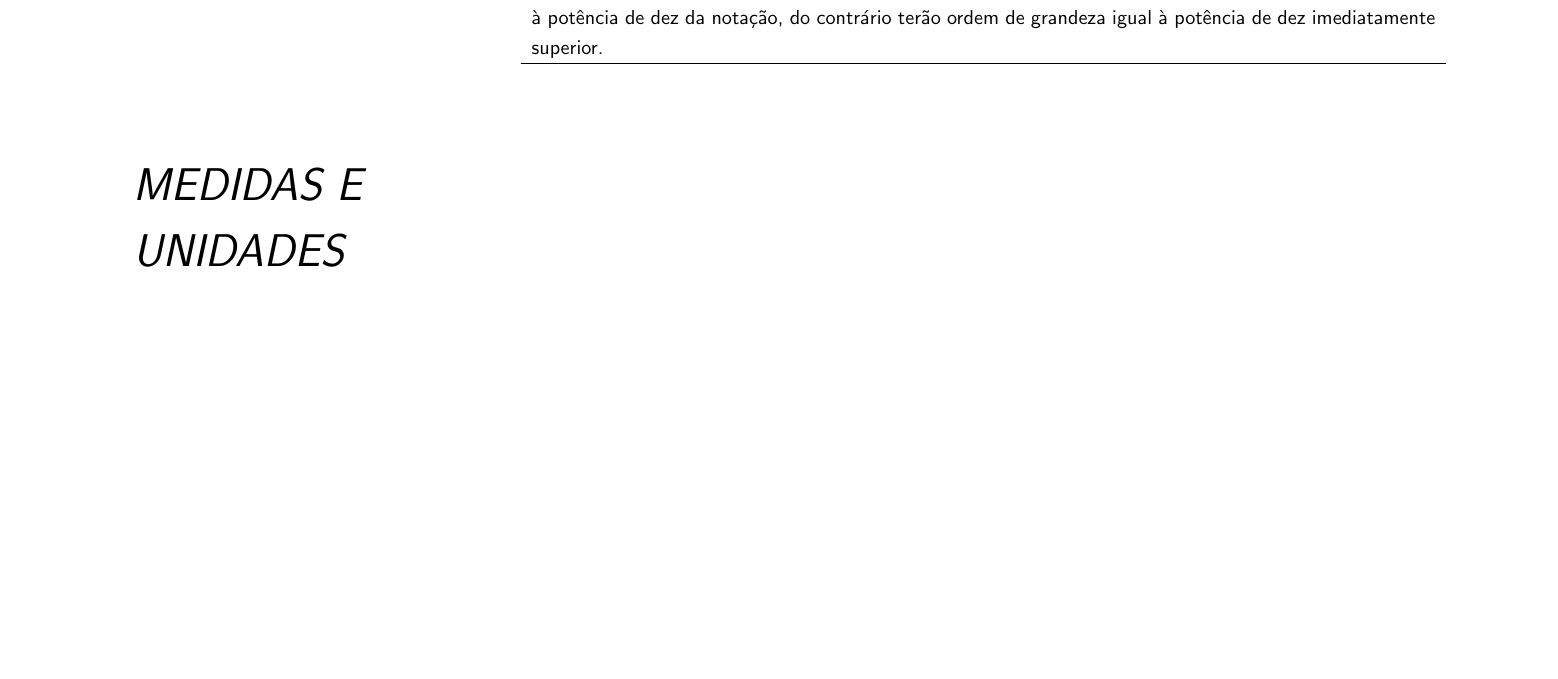
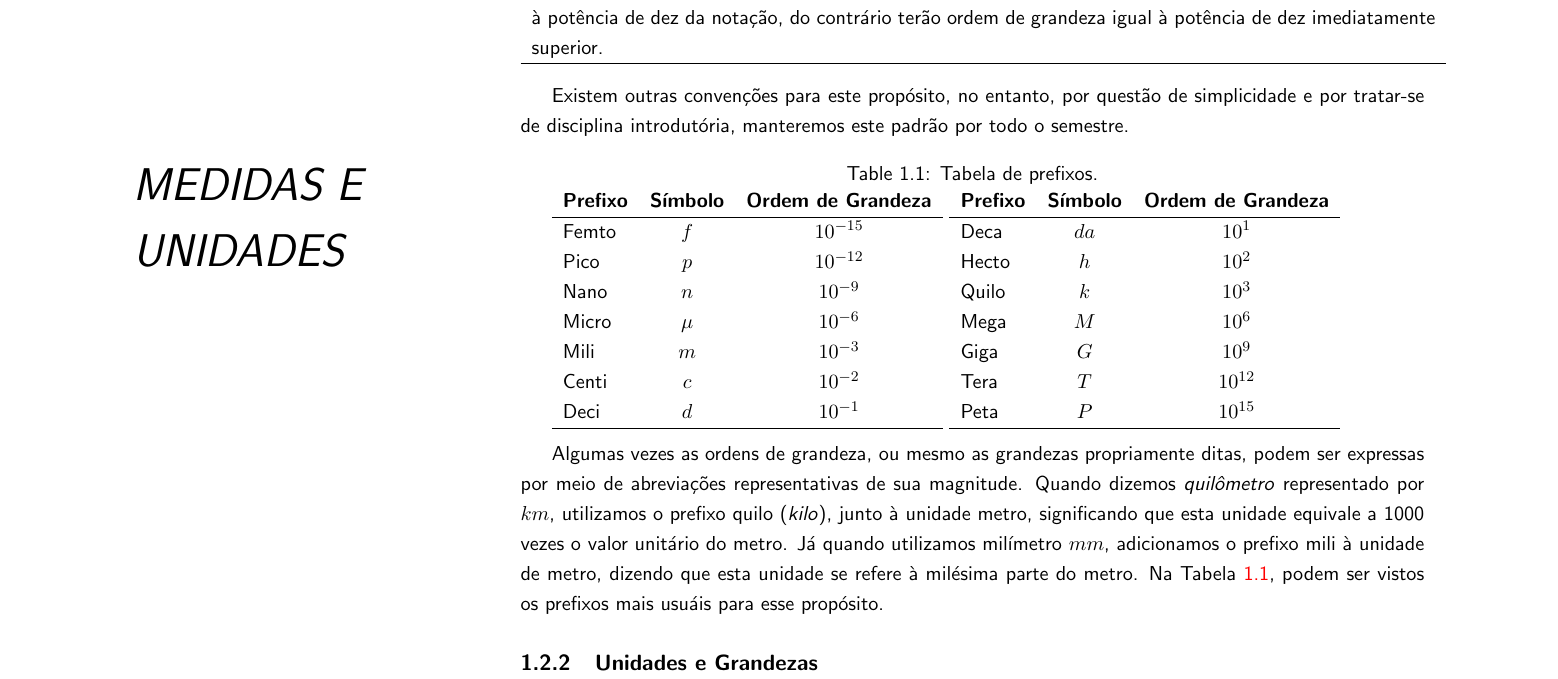
Before and after one commit to ProfLeao/NotasDeAulaFisicaI, a LaTeX document (main.tex): part of page 13 of 13, cut so that both start at the same text, the shorter picture padded with empty space. Compiled offline with pdfLaTeX.

Commit message:
Adicao da parte final da seccao de Incerteza de Medidas.

```diff
--- a/main.tex
+++ b/main.tex
@@ -519,6 +519,51 @@ regra:
     terão ordem de grandeza igual à potência de dez imediatamente superior.
 \end{myboxed}
 
+Existem outras convenções para este propósito, no entanto, por questão de
+simplicidade e por tratar-se de disciplina introdutória, manteremos este padrão
+por todo o semestre.
+
+\begin{statictable}
+    \caption{Tabela de prefixos.}
+    \label{Tab:prefixosOG}
+    \begin{tabular}{lcc}
+        \textbf{Prefixo} & \textbf{Símbolo} & \textbf{Ordem de Grandeza} \\
+        \hline
+        Femto	& $f$	& $10^{-15}$ \\
+        Pico	& $p$	& $10^{-12}$ \\
+        Nano	& $n$	& $10^{-9}$ \\
+        Micro	& $\mu$	& $10^{-6}$ \\
+        Mili	& $m$	& $10^{-3}$ \\
+        Centi	& $c$	& $10^{-2}$ \\
+        Deci	& $d$	& $10^{-1}$ \\
+        \hline
+    \end{tabular}
+    \begin{tabular}{lcc}
+        \textbf{Prefixo} & \textbf{Símbolo} & \textbf{Ordem de Grandeza} \\
+        \hline
+        Deca	& $da$	& $10^{1}$ \\
+        Hecto	& $h$	& $10^{2}$ \\
+        Quilo	& $k$	& $10^{3}$ \\
+        Mega	& $M$	& $10^{6}$ \\
+        Giga	& $G$	& $10^{9}$ \\
+        Tera	& $T$	& $10^{12}$ \\
+        Peta    & $P$   & $10^{15}$ \\
+        \hline
+    \end{tabular}\\
+\end{statictable}
+
+Algumas vezes as ordens de grandeza, ou mesmo as grandezas propriamente ditas,
+podem ser expressas por meio de abreviações representativas de sua magnitude.
+Quando dizemos \emph{quilômetro} representado por $km$, utilizamos o prefixo
+quilo (\emph{kilo}), junto à unidade metro, significando que esta unidade
+equivale a 1000 vezes o valor unitário do metro. Já quando utilizamos milímetro
+$mm$, adicionamos o prefixo mili à unidade de metro, dizendo que esta unidade se
+refere à milésima parte do metro. Na Tabela \ref{Tab:prefixosOG}, podem ser
+vistos os prefixos mais usuáis para esse propósito.
+
+\subsection{Unidades e Grandezas}
+
+
 
 \label{lastpage}
 \end{document}
```
Also changed, not shown: main.pdf, 3 other files.
